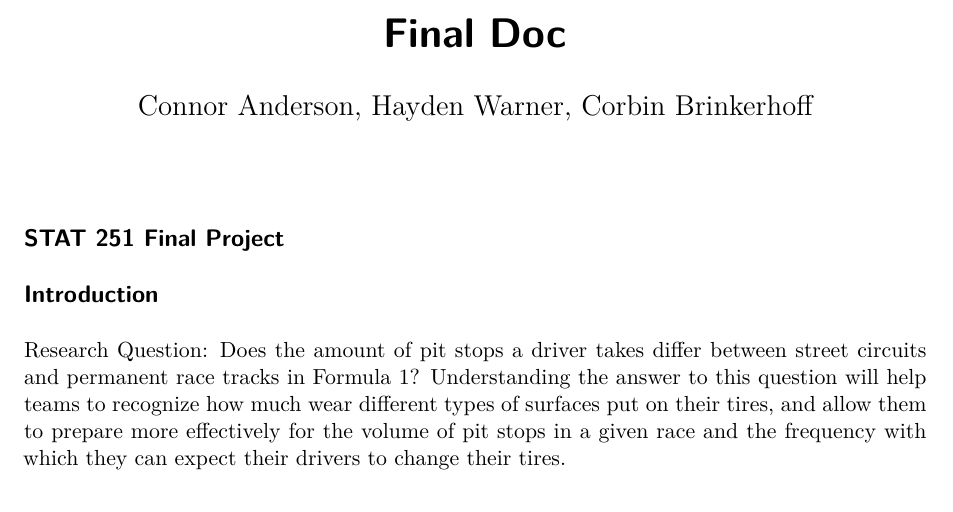
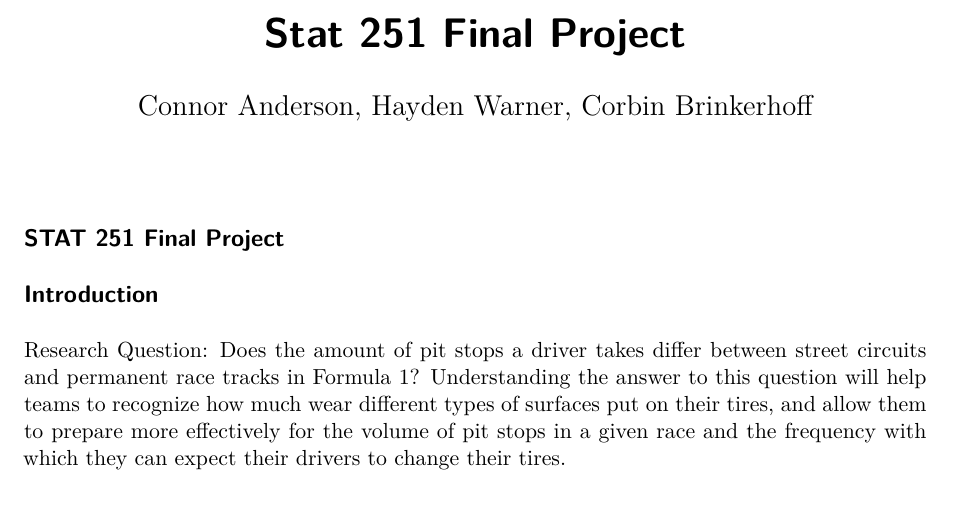
Before and after one commit to cibrinkerhoff/Bayes_Formula_1_Project, a Quarto document (Final DOc.qmd): part of page 1 of 7, cut at the place of the change. Rendered offline with R 4.5, knitr and Pandoc in place of Quarto, then LaTeX, with nearby package versions.

Commit message:
final title update

```diff
--- a/Final DOc.qmd
+++ b/Final DOc.qmd
@@ -1,5 +1,5 @@
 ---
-title: "Final Doc"
+title: "Stat 251 Final Project"
 author: "Connor Anderson, Hayden Warner, Corbin Brinkerhoff"
 format: pdf
 editor: visual
```
